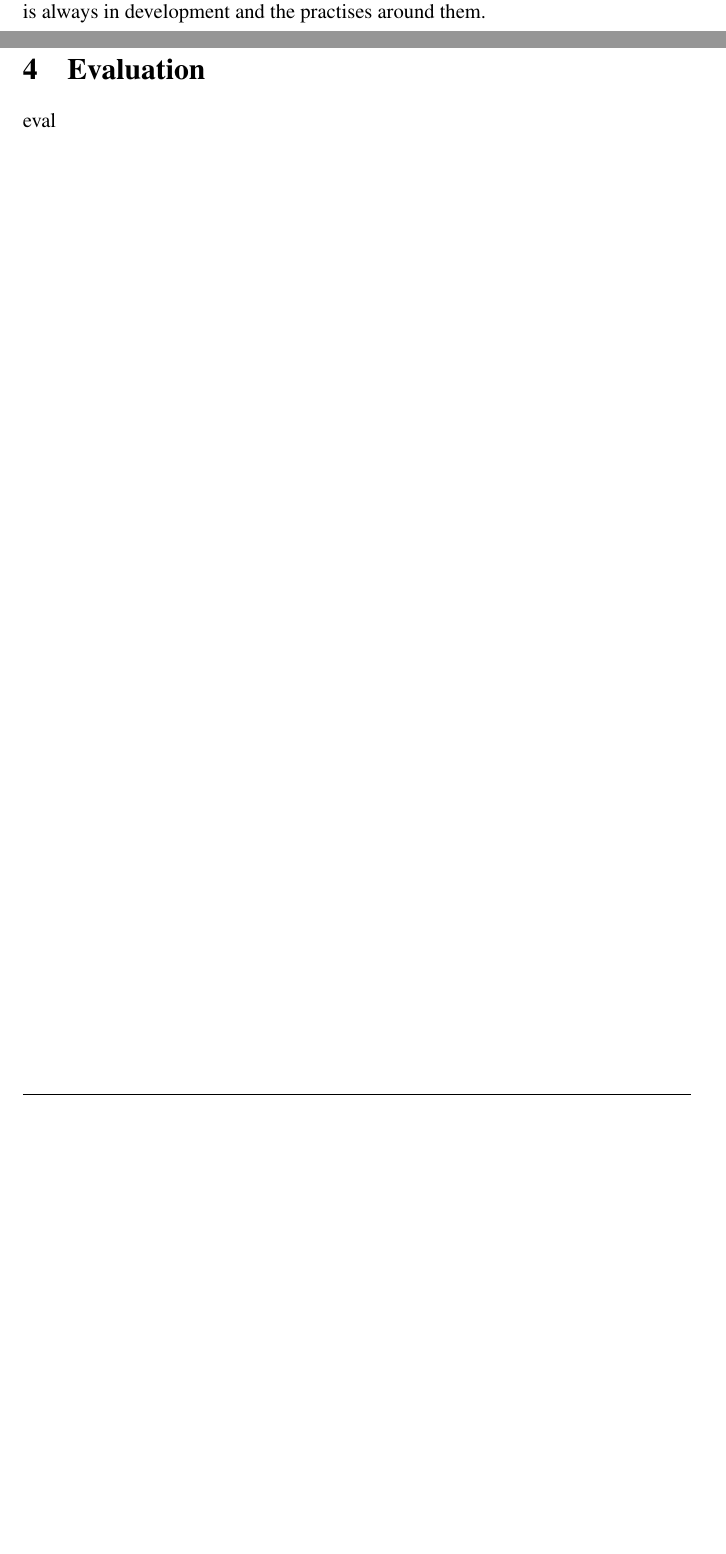
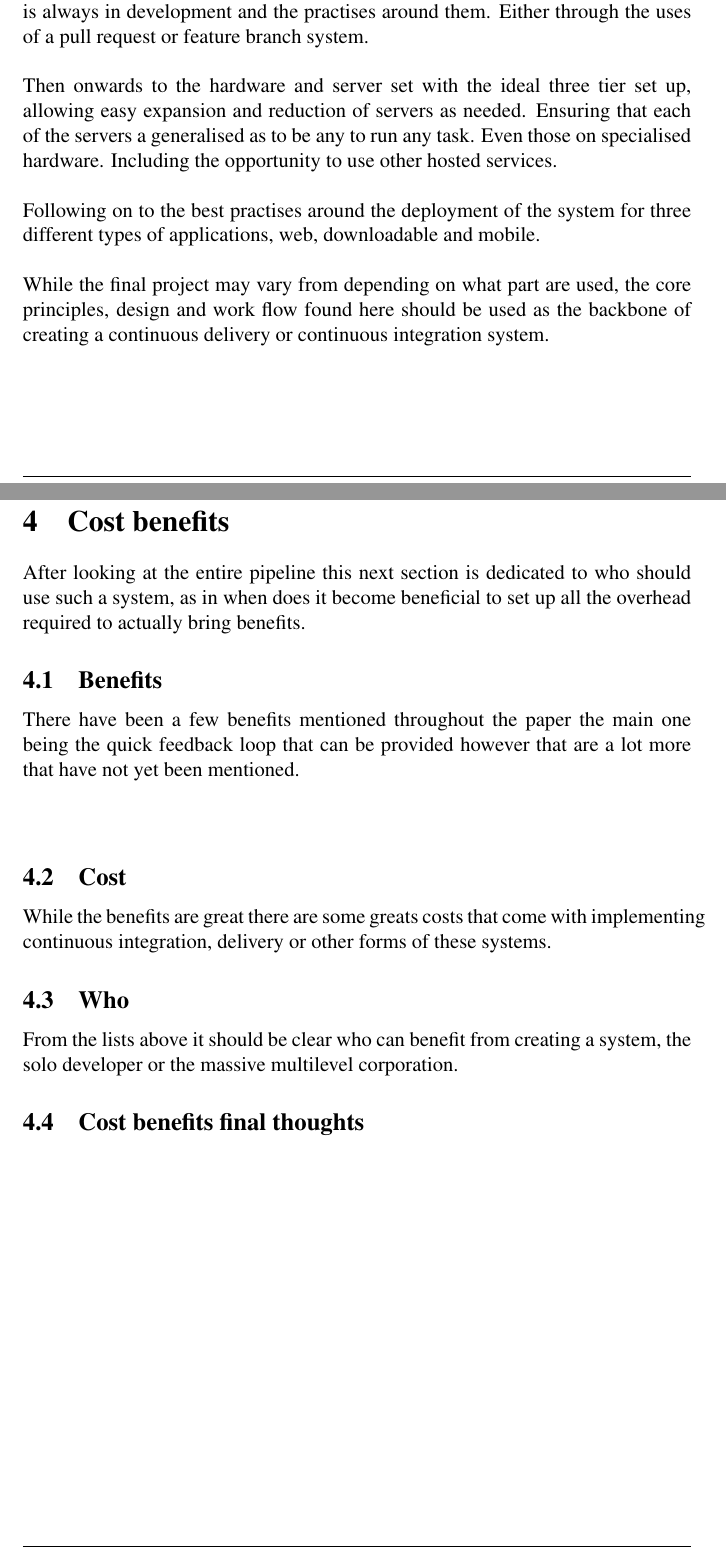
Before and after one commit to Paulb23/continuous_deployment_dissertation, a LaTeX document (report/year_4_final_report.tex, which reads report/chapters/architecture.tex, report/chapters/costbenift.tex): two parts of pages 29 and 30 of 33, joined at a grey line, cut so that both start at the same text, the shorter picture padded with empty space. Compiled offline with pdfLaTeX.

Commit message:
cost benifit

```diff
--- a/report/chapters/architecture.tex
+++ b/report/chapters/architecture.tex
@@ -199,4 +205,10 @@ The ability to automate this process is not so much down to the software but rat
 
 Overall, there are some very clear structures and patterns to be found when creating a continuous deployment system. Starting with the pipeline, emerging two main styles of transporting depending on the type of application.
 \\\\
-To the workflow around the pipeline ensuring that there is a master breach that is always in development and the practises around them.
+To the workflow around the pipeline ensuring that there is a master breach that is always in development and the practises around them. Either through the uses of a pull request or feature branch system.
+\\\\
+Then onwards to the hardware and server set with the ideal three tier set up, allowing easy expansion and reduction of servers as needed. Ensuring that each of the servers a generalised as to be any to run any task. Even those on specialised hardware. Including the opportunity to use other hosted services.
+\\\\
+Following on to the best practises around the deployment of the system for three different types of applications, web, downloadable and mobile.
+\\\\
+While the final project may vary from depending on what part are used, the core principles, design and work flow found here should be used as the backbone of creating a continuous delivery or continuous integration system.
--- /dev/null
+++ b/report/chapters/costbenift.tex
@@ -0,0 +1,44 @@
+%
+% The MIT License (MIT)
+%
+% Copyright (c) 2017 Paul Batty
+%
+% Permission is hereby granted, free of charge, to any person obtaining a copy
+% of this software and associated documentation files (the "Software"), to deal
+% in the Software without restriction, including without limitation the rights
+% to use, copy, modify, merge, publish, distribute, sublicense, and/or sell
+% copies of the Software, and to permit persons to whom the Software is
+% furnished to do so, subject to the following conditions:
+%
+% The above copyright notice and this permission notice shall be included in
+% all copies or substantial portions of the Software.
+%
+% THE SOFTWARE IS PROVIDED "AS IS", WITHOUT WARRANTY OF ANY KIND, EXPRESS OR
+% IMPLIED, INCLUDING BUT NOT LIMITED TO THE WARRANTIES OF MERCHANTABILITY,
+% FITNESS FOR A PARTICULAR PURPOSE AND NONINFRINGEMENT. IN NO EVENT SHALL THE
+% AUTHORS OR COPYRIGHT HOLDERS BE LIABLE FOR ANY CLAIM, DAMAGES OR OTHER
+% LIABILITY, WHETHER IN AN ACTION OF CONTRACT, TORT OR OTHERWISE, ARISING FROM,
+% OUT OF OR IN CONNECTION WITH THE SOFTWARE OR THE USE OR OTHER DEALINGS IN
+% THE SOFTWARE.
+%
+
+\section{Cost benefits}
+\label{sec:costbenefits}
+
+After looking at the entire pipeline this next section is dedicated to who should use such a system, as in when does it become beneficial to set up all the overhead required to actually bring benefits.
+
+\subsection{Benefits}
+
+There have been a few benefits mentioned throughout the paper the main one being the quick feedback loop that can be provided however that are a lot more that have not yet been mentioned.
+\\\\
+
+
+\subsection{Cost}
+
+While the benefits are great there are some greats costs that come with implementing continuous integration, delivery or other forms of these systems.
+
+\subsection{Who}
+
+From the lists above it should be clear who can benefit from creating a system, the solo developer or the massive multilevel corporation.
+
+\subsection{Cost benefits final thoughts}
--- a/report/year_4_final_report.tex
+++ b/report/year_4_final_report.tex
@@ -126,7 +126,7 @@
 	\include{chapters/background}
 	\include{chapters/study}
 	\include{chapters/architecture}
-	\include{chapters/evaluation}
+	\include{chapters/costbenift}
 	\include{chapters/conclusion}
 	\include{chapters/references}
 	\include{chapters/appendix}
```
Also changed, not shown: report/year_4_final_report.pdf, report/chapters/architecture.tex (6 more changed lines).
